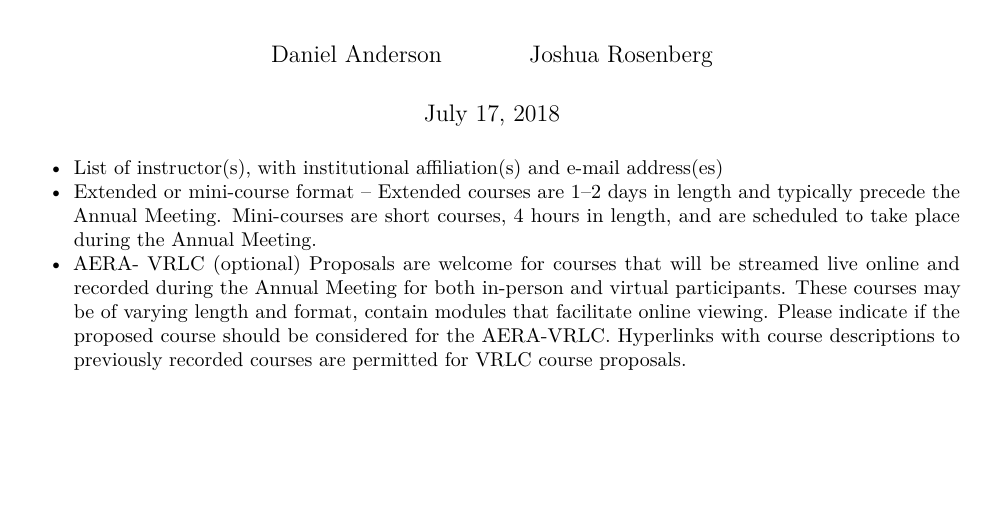
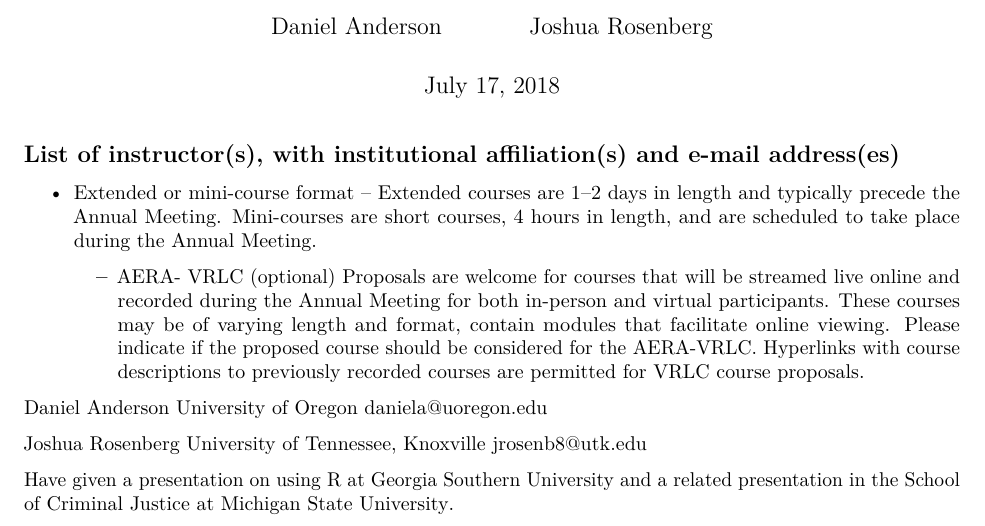
Before and after one commit to ResearchTransparency/rr_aera19, an R Markdown document (II_faculty-format.Rmd): part of the page, cut so that both start at the same text, the shorter picture padded with empty space. Rendered offline with R 4.5, knitr and Pandoc, then LaTeX, with nearby package versions.

Commit message:
add initial/draft version of our information

````diff
--- a/II_faculty-format.Rmd
+++ b/II_faculty-format.Rmd
@@ -11,7 +11,18 @@ output: pdf_document
 knitr::opts_chunk$set(echo = FALSE)
 ```
 
-* List of instructor(s), with institutional affiliation(s) and e-mail address(es)
+## List of instructor(s), with institutional affiliation(s) and e-mail address(es)
+
 * Extended or mini-course format – Extended courses are 1–2 days in length and typically precede the Annual Meeting. Mini-courses are short courses, 4 hours in length, and are scheduled to take place during the Annual Meeting.
-* AERA- VRLC (optional) Proposals are welcome for courses that will be streamed live online and recorded during the Annual Meeting for both in-person and virtual
-participants. These courses may be of varying length and format, contain modules that facilitate online viewing. Please indicate if the proposed course should be considered for the AERA-VRLC. Hyperlinks with course descriptions to previously recorded courses are permitted for VRLC course proposals.
+
+  * AERA- VRLC (optional) Proposals are welcome for courses that will be streamed live online and recorded during the Annual Meeting for both in-person and virtual participants. These courses may be of varying length and format, contain modules that facilitate online viewing. Please indicate if the proposed course should be considered for the AERA-VRLC. Hyperlinks with course descriptions to previously recorded courses are permitted for VRLC course proposals.
+
+Daniel Anderson
+University of Oregon
+daniela@uoregon.edu
+
+Joshua Rosenberg
+University of Tennessee, Knoxville
+jrosenb8@utk.edu
+
+Have given a [presentation on using R at Georgia Southern University](http://rpubs.com/jmichaelrosenberg/164105) and a [related presentation in the School of Criminal Justice at Michigan State University](/appendix/our-work/rosenberg-r_introduction_4-14-17.html).
````
